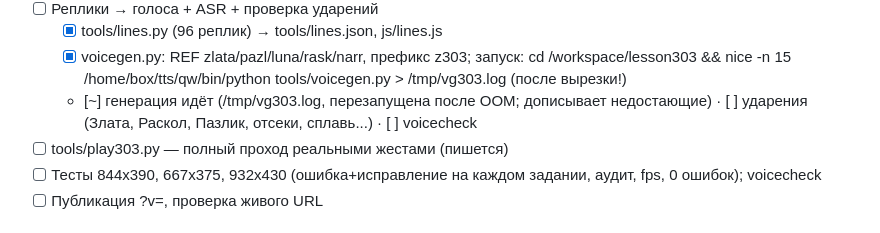
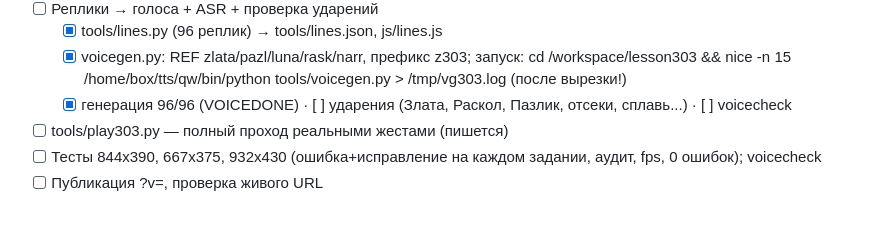
Before and after one commit to mboger777-arch/zlata-raskolotaya-luna, a Markdown page: PROGRESS.md, the part around the change. Drawn GitHub-style.

Commit message:
progress: voice 96/96

```diff
--- a/PROGRESS.md
+++ b/PROGRESS.md
@@ -25,7 +25,7 @@
 - [ ] Реплики → голоса + ASR + проверка ударений
   - [x] tools/lines.py (96 реплик) → tools/lines.json, js/lines.js
   - [x] voicegen.py: REF zlata/pazl/luna/rask/narr, префикс z303; запуск: cd /workspace/lesson303 && nice -n 15 /home/box/tts/qw/bin/python tools/voicegen.py > /tmp/vg303.log (после вырезки!)
-  - [~] генерация идёт (/tmp/vg303.log, перезапущена после OOM; дописывает недостающие) · [ ] ударения (Злата, Раскол, Пазлик, отсеки, сплавь...) · [ ] voicecheck
+  - [x] генерация 96/96 (VOICEDONE) · [ ] ударения (Злата, Раскол, Пазлик, отсеки, сплавь...) · [ ] voicecheck
 - [ ] tools/play303.py — полный проход реальными жестами (пишется)
 - [ ] Тесты 844x390, 667x375, 932x430 (ошибка+исправление на каждом задании, аудит, fps, 0 ошибок); voicecheck
 - [ ] Публикация ?v=, проверка живого URL
```
